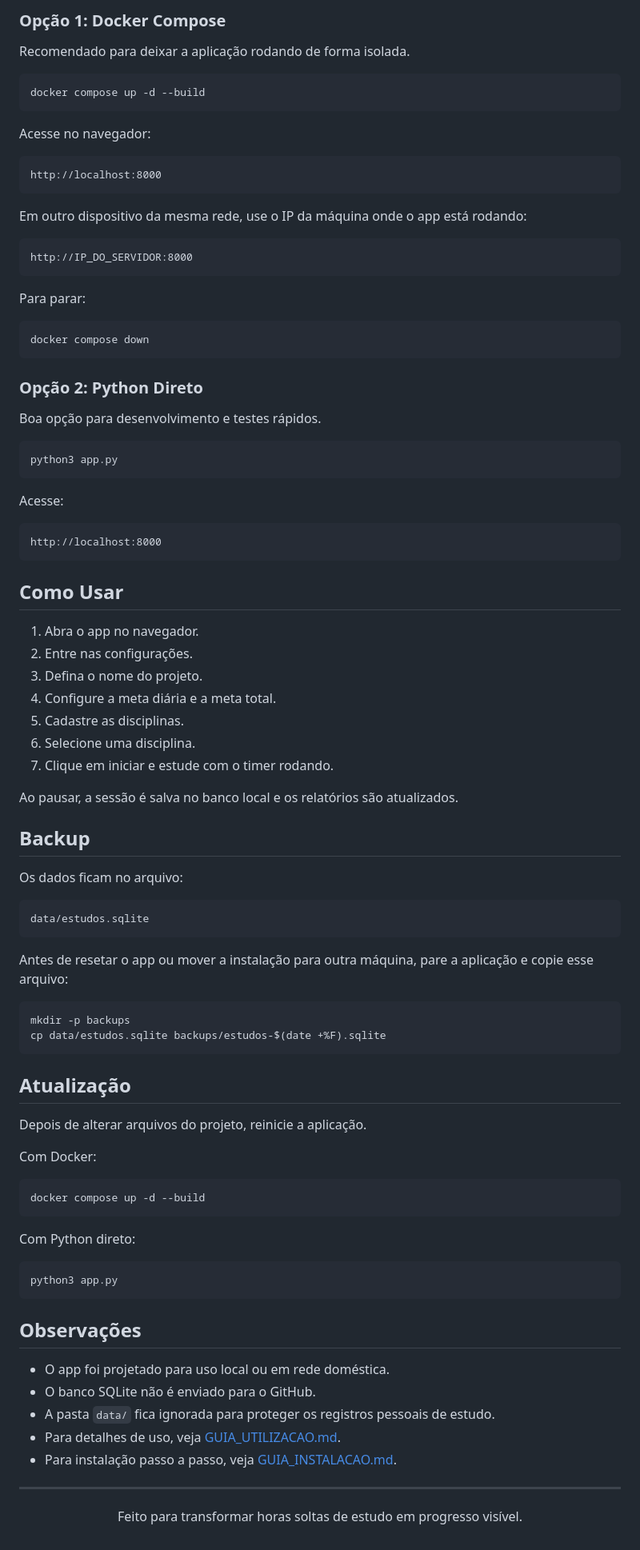
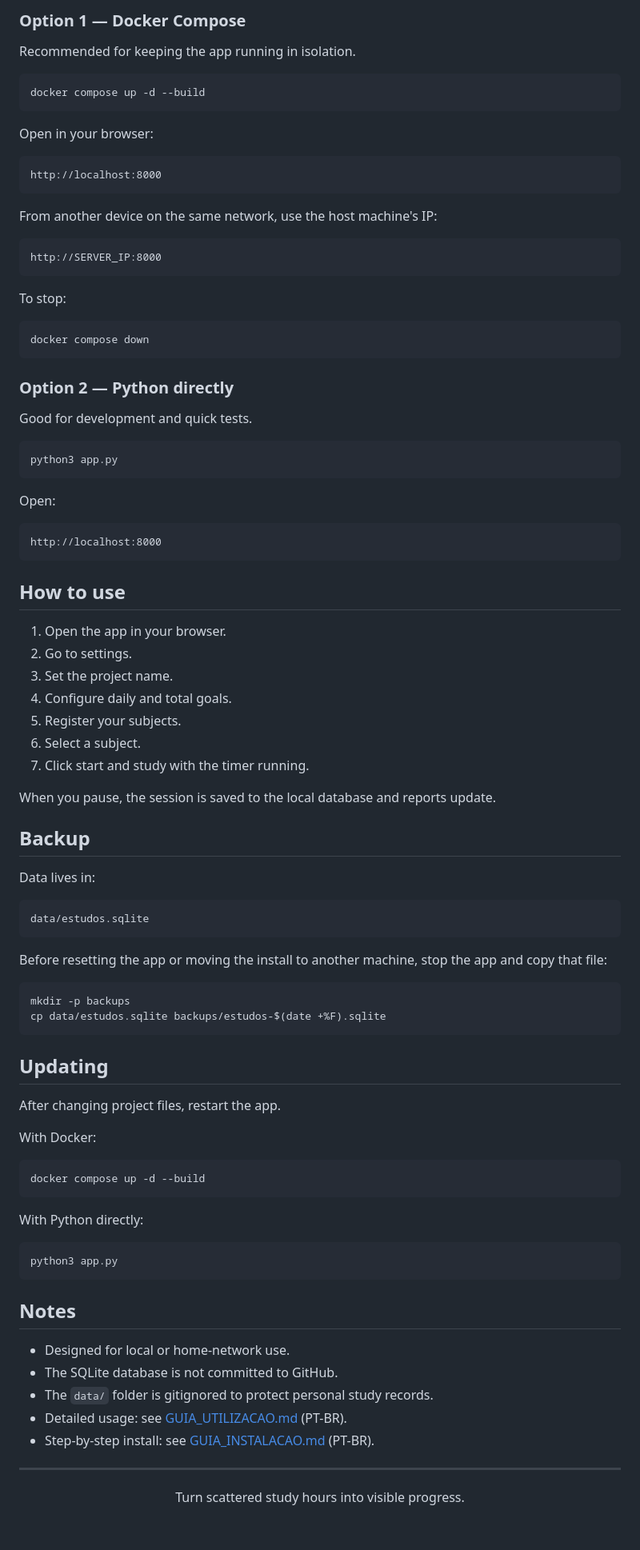
Before and after one commit to leo-statai/focus-study-tracker, a Markdown page: README.md, the part around one of its changes. Shown at 80% size. Drawn GitHub-style.

````diff
--- a/README.md
+++ b/README.md
@@ -95,97 +95,97 @@ Projeto
 
-### Opção 1: Docker Compose
+### Option 1 — Docker Compose
 
-Recomendado para deixar a aplicação rodando de forma isolada.
+Recommended for keeping the app running in isolation.
 
 ```bash
 docker compose up -d --build
 ```
 
-Acesse no navegador:
+Open in your browser:
 
 ```txt
 http://localhost:8000
 ```
 
-Em outro dispositivo da mesma rede, use o IP da máquina onde o app está rodando:
+From another device on the same network, use the host machine's IP:
 
 ```txt
-http://IP_DO_SERVIDOR:8000
+http://SERVER_IP:8000
 ```
 
-Para parar:
+To stop:
 
 ```bash
 docker compose down
 ```
 
-### Opção 2: Python Direto
+### Option 2 — Python directly
 
-Boa opção para desenvolvimento e testes rápidos.
+Good for development and quick tests.
 
 ```bash
 python3 app.py
 ```
 
-Acesse:
+Open:
 
 ```txt
 http://localhost:8000
 ```
 
-## Como Usar
+## How to use
 
-1. Abra o app no navegador.
-2. Entre nas configurações.
-3. Defina o nome do projeto.
-4. Configure a meta diária e a meta total.
-5. Cadastre as disciplinas.
-6. Selecione uma disciplina.
-7. Clique em iniciar e estude com o timer rodando.
+1. Open the app in your browser.
+2. Go to settings.
+3. Set the project name.
+4. Configure daily and total goals.
+5. Register your subjects.
+6. Select a subject.
+7. Click start and study with the timer running.
 
-Ao pausar, a sessão é salva no banco local e os relatórios são atualizados.
+When you pause, the session is saved to the local database and reports update.
 
 ## Backup
 
-Os dados ficam no arquivo:
+Data lives in:
 
 ```txt
 data/estudos.sqlite
 ```
 
-Antes de resetar o app ou mover a instalação para outra máquina, pare a aplicação e copie esse arquivo:
+Before resetting the app or moving the install to another machine, stop the app and copy that file:
 
 ```bash
 mkdir -p backups
 cp data/estudos.sqlite backups/estudos-$(date +%F).sqlite
 ```
 
-## Atualização
+## Updating
 
-Depois de alterar arquivos do projeto, reinicie a aplicação.
+After changing project files, restart the app.
 
-Com Docker:
+With Docker:
 
 ```bash
 docker compose up -d --build
 ```
 
-Com Python direto:
+With Python directly:
 
 ```bash
 python3 app.py
 ```
 
-## Observações
+## Notes
 
-- O app foi projetado para uso local ou em rede doméstica.
-- O banco SQLite não é enviado para o GitHub.
-- A pasta `data/` fica ignorada para proteger os registros pessoais de estudo.
-- Para detalhes de uso, veja [GUIA_UTILIZACAO.md](GUIA_UTILIZACAO.md).
-- Para instalação passo a passo, veja [GUIA_INSTALACAO.md](GUIA_INSTALACAO.md).
+- Designed for local or home-network use.
+- The SQLite database is not committed to GitHub.
+- The `data/` folder is gitignored to protect personal study records.
+- Detailed usage: see [GUIA_UTILIZACAO.md](GUIA_UTILIZACAO.md) (PT-BR).
+- Step-by-step install: see [GUIA_INSTALACAO.md](GUIA_INSTALACAO.md) (PT-BR).
 
 ---
 
 <p align="center">
-  Feito para transformar horas soltas de estudo em progresso visível.
+  Turn scattered study hours into visible progress.
 </p>
````
Also changed, not shown: other parts of README.md (+53 -53 lines).
